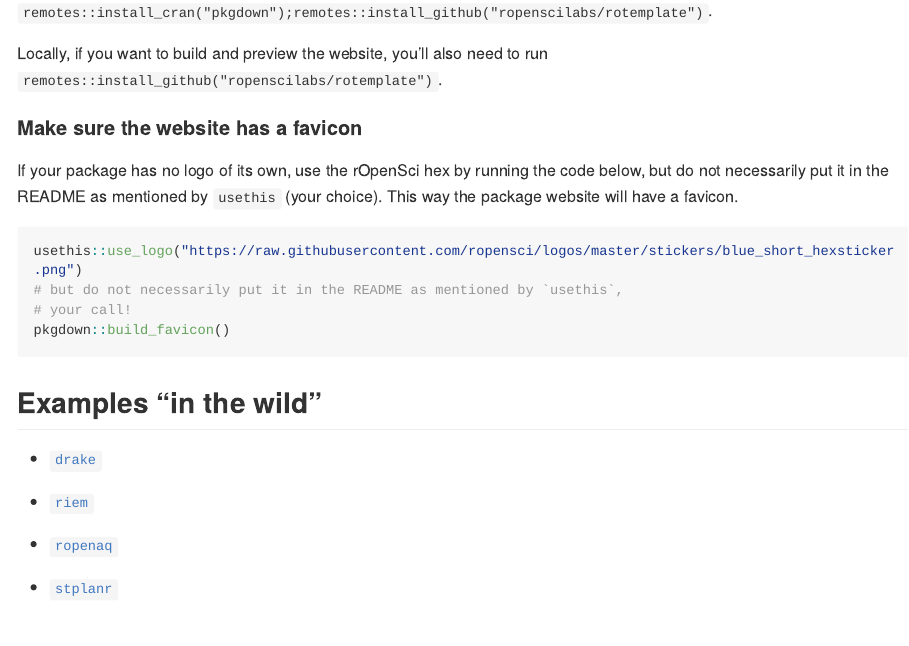
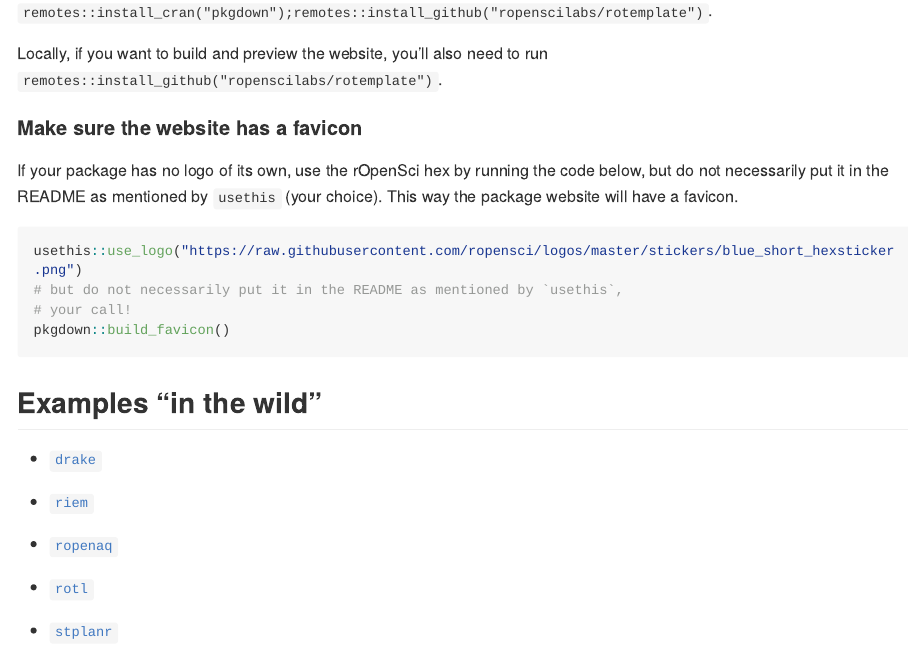
Before and after one commit to ropensci-org/rotemplate, an R Markdown document (README.Rmd): the page in a window 1100 px wide, from 880 px down. The pictures show the output file README.md that the author committed with the source, drawn offline in the style of GitHub; long lines of code are wrapped; badge pictures from the web are left out.

Commit message:
add rotl to examples cc @fmichonneau

```diff
--- a/README.Rmd
+++ b/README.Rmd
@@ -77,4 +77,6 @@ pkgdown::build_favicon()
 
 * [`ropenaq`](https://ropensci.github.io/ropenaq/)
 
+* [`rotl`](https://ropensci.github.io/rotl/)
+
 * [`stplanr`](https://ropensci.github.io/stplanr/)
```
Also changed, not shown: README.md, 1 other file.
